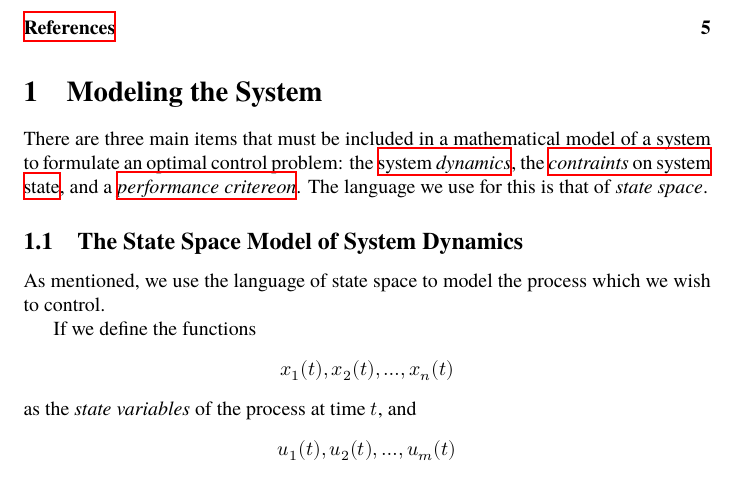
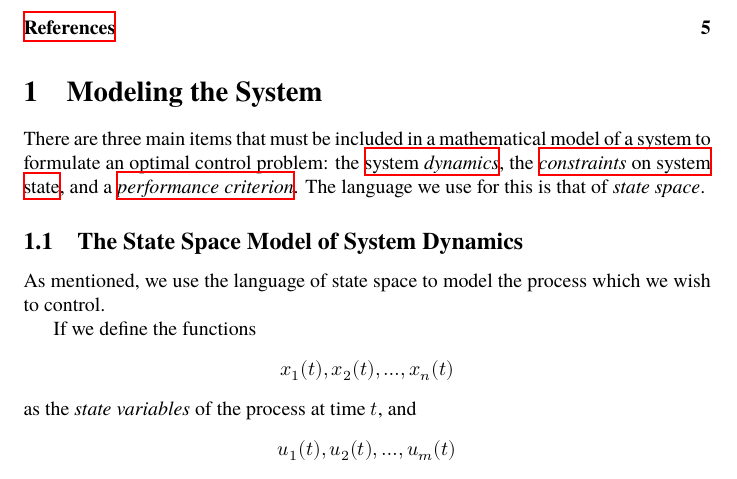
Before and after one commit to jcsalomon/thesis, a LaTeX paper (report-1.tex): part of page 3 of 5, cut so that both start at the same text. Compiled offline with XeLaTeX; a missing font is replaced by an installed copy or a similar font.

Commit message:
Fix typos & source formatting.
Also, let’s not worry about the index at all for now.

```diff
--- a/report-1.tex
+++ b/report-1.tex
@@ -153,8 +153,8 @@ Description of actual \emph{work} toward this goal will come in a future report.
 There are three main items that must be included in a mathematical model of a system
 to formulate an optimal control problem:
 the \hyperref[sec:statespace]{system \emph{dynamics}},
-the \hyperref[sec:constraints]{\emph{contraints} on system state},
-and a \hyperref[sec:critereon]{\emph{performance critereon}}.
+the \hyperref[sec:constraints]{\emph{constraints} on system state},
+and a \hyperref[sec:criterion]{\emph{performance criterion}}.
 The language we use for this is that of \emph{state space}.
 
 
```
Also changed, not shown: report-1.tex (7 more changed lines).
